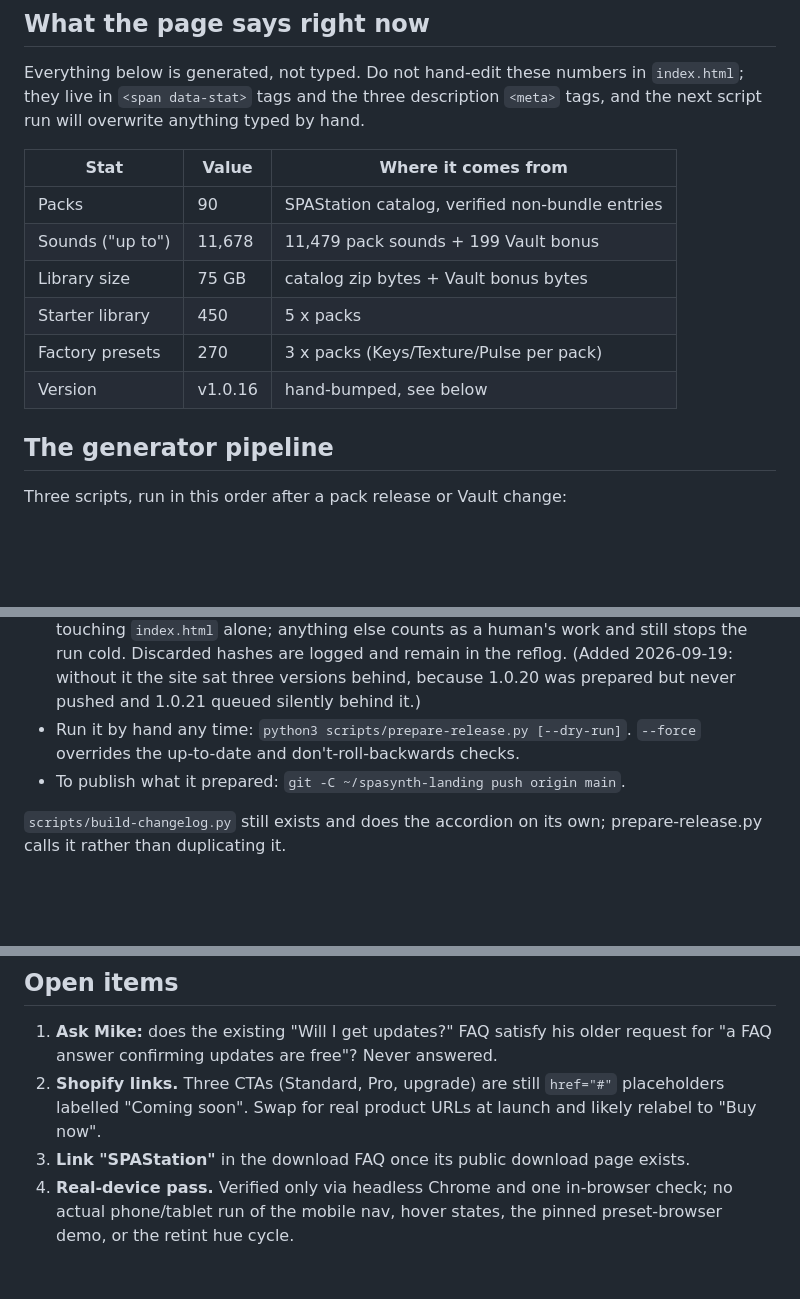
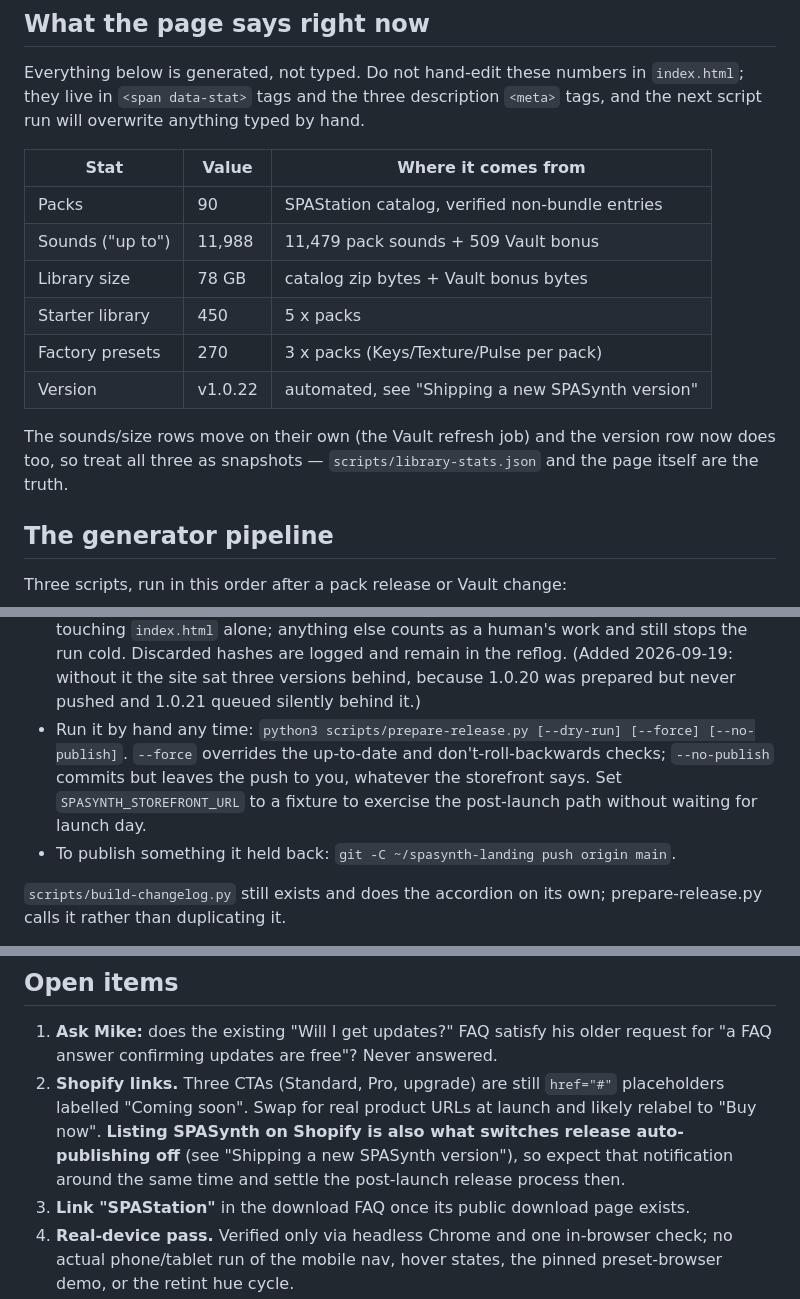
Before and after one commit to meeglosh/spasynth-landing, a Markdown page: handoff.md, 3 parts joined by grey strips. Rendered like a GitHub page; blank space fills up the shorter version.

Commit message:
Handoff: refresh the stats table and the release-automation notes
The stat table still read v1.0.16 and pre-Vault-refresh numbers. Version
is v1.0.22, sounds 11,988, size 78 GB, and none of those three are
hand-maintained any more, so say so rather than let the next session
trust a stale snapshot.

Also records the new flags, the storefront fixture override for testing
the post-launch path, and the fact that listing SPASynth on Shopify both
turns the CTAs real and turns auto-publishing off.

Co-Authored-By: Claude Opus 5 (1M context) <noreply@anthropic.com>

```diff
--- a/handoff.md
+++ b/handoff.md
@@ -44,11 +44,15 @@ Everything below is generated, not typed. Do not hand-edit these numbers in
 | Stat | Value | Where it comes from |
 |---|---|---|
 | Packs | 90 | SPAStation catalog, verified non-bundle entries |
-| Sounds ("up to") | 11,678 | 11,479 pack sounds + 199 Vault bonus |
-| Library size | 75 GB | catalog zip bytes + Vault bonus bytes |
+| Sounds ("up to") | 11,988 | 11,479 pack sounds + 509 Vault bonus |
+| Library size | 78 GB | catalog zip bytes + Vault bonus bytes |
 | Starter library | 450 | 5 x packs |
 | Factory presets | 270 | 3 x packs (Keys/Texture/Pulse per pack) |
-| Version | v1.0.16 | hand-bumped, see below |
+| Version | v1.0.22 | automated, see "Shipping a new SPASynth version" |
+
+The sounds/size rows move on their own (the Vault refresh job) and the version
+row now does too, so treat all three as snapshots — `scripts/library-stats.json`
+and the page itself are the truth.
 
 ## The generator pipeline
 
@@ -172,9 +176,13 @@ write it down here. `--no-publish` forces hold-back whatever the storefront says
   hashes are logged and remain in the reflog.
   (Added 2026-09-19: without it the site sat three versions behind, because
   1.0.20 was prepared but never pushed and 1.0.21 queued silently behind it.)
-- Run it by hand any time: `python3 scripts/prepare-release.py [--dry-run]`.
-  `--force` overrides the up-to-date and don't-roll-backwards checks.
-- To publish what it prepared: `git -C ~/spasynth-landing push origin main`.
+- Run it by hand any time:
+  `python3 scripts/prepare-release.py [--dry-run] [--force] [--no-publish]`.
+  `--force` overrides the up-to-date and don't-roll-backwards checks;
+  `--no-publish` commits but leaves the push to you, whatever the storefront
+  says. Set `SPASYNTH_STOREFRONT_URL` to a fixture to exercise the post-launch
+  path without waiting for launch day.
+- To publish something it held back: `git -C ~/spasynth-landing push origin main`.
 
 `scripts/build-changelog.py` still exists and does the accordion on its own;
 prepare-release.py calls it rather than duplicating it.
@@ -214,7 +222,10 @@ before you clear it.
    request for "a FAQ answer confirming updates are free"? Never answered.
 2. **Shopify links.** Three CTAs (Standard, Pro, upgrade) are still
    `href="#"` placeholders labelled "Coming soon". Swap for real product URLs at
-   launch and likely relabel to "Buy now".
+   launch and likely relabel to "Buy now". **Listing SPASynth on Shopify is also
+   what switches release auto-publishing off** (see "Shipping a new SPASynth
+   version"), so expect that notification around the same time and settle the
+   post-launch release process then.
 3. **Link "SPAStation"** in the download FAQ once its public download page exists.
 4. **Real-device pass.** Verified only via headless Chrome and one in-browser
    check; no actual phone/tablet run of the mobile nav, hover states, the pinned
```
